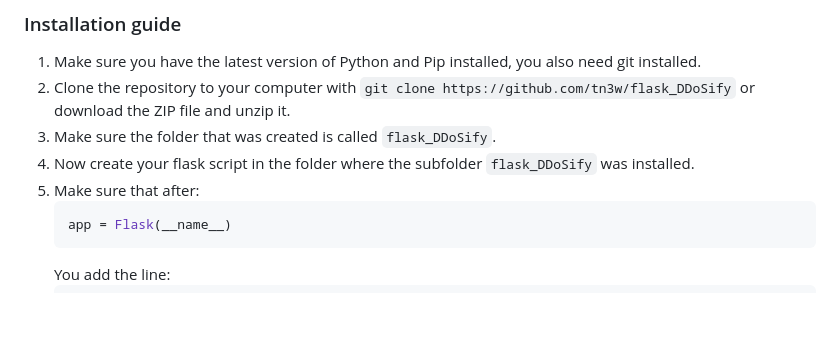
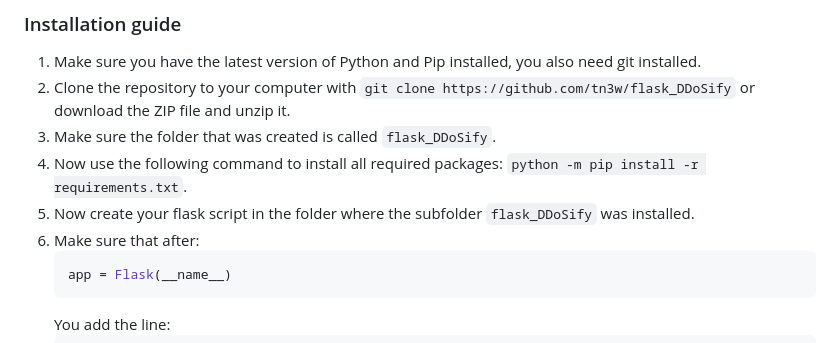
Before and after one commit to tn3w/flask_Captchaify, a Markdown page: README.md, the part around the change. Rendered like a GitHub page; blank space fills up the shorter version.

````diff
--- a/README.md
+++ b/README.md
@@ -41,8 +41,9 @@ A quick and easy implementation allows even small websites or a small team of de
 1. Make sure you have the latest version of Python and Pip installed, you also need git installed.
 2. Clone the repository to your computer with `git clone https://github.com/tn3w/flask_DDoSify` or download the ZIP file and unzip it.
 3. Make sure the folder that was created is called `flask_DDoSify`.
-4. Now create your flask script in the folder where the subfolder `flask_DDoSify` was installed.
-5. Make sure that after:
+4. Now use the following command to install all required packages: `python -m pip install -r requirements.txt`.
+5. Now create your flask script in the folder where the subfolder `flask_DDoSify` was installed.
+6. Make sure that after:
    ```python
    app = Flask(__name__)
    ```
````
